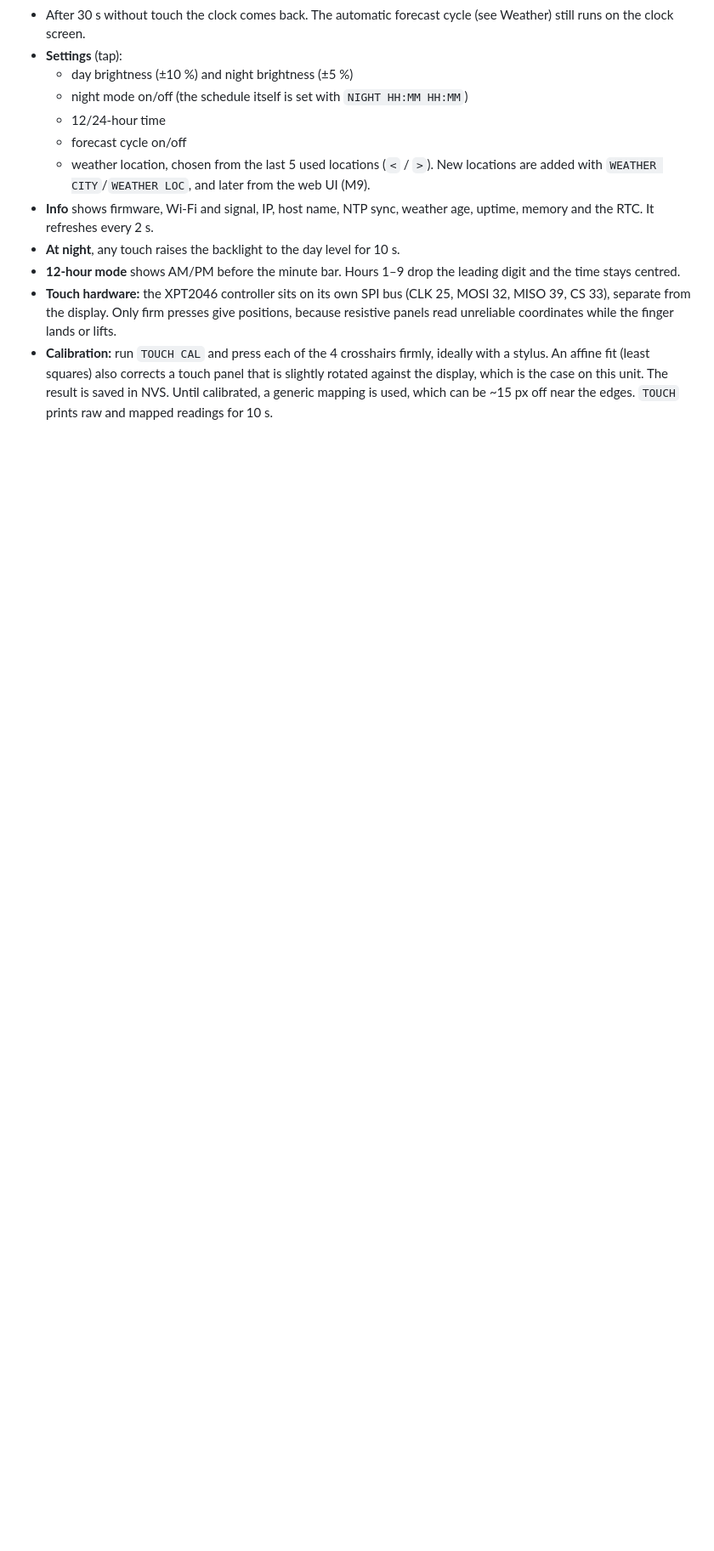
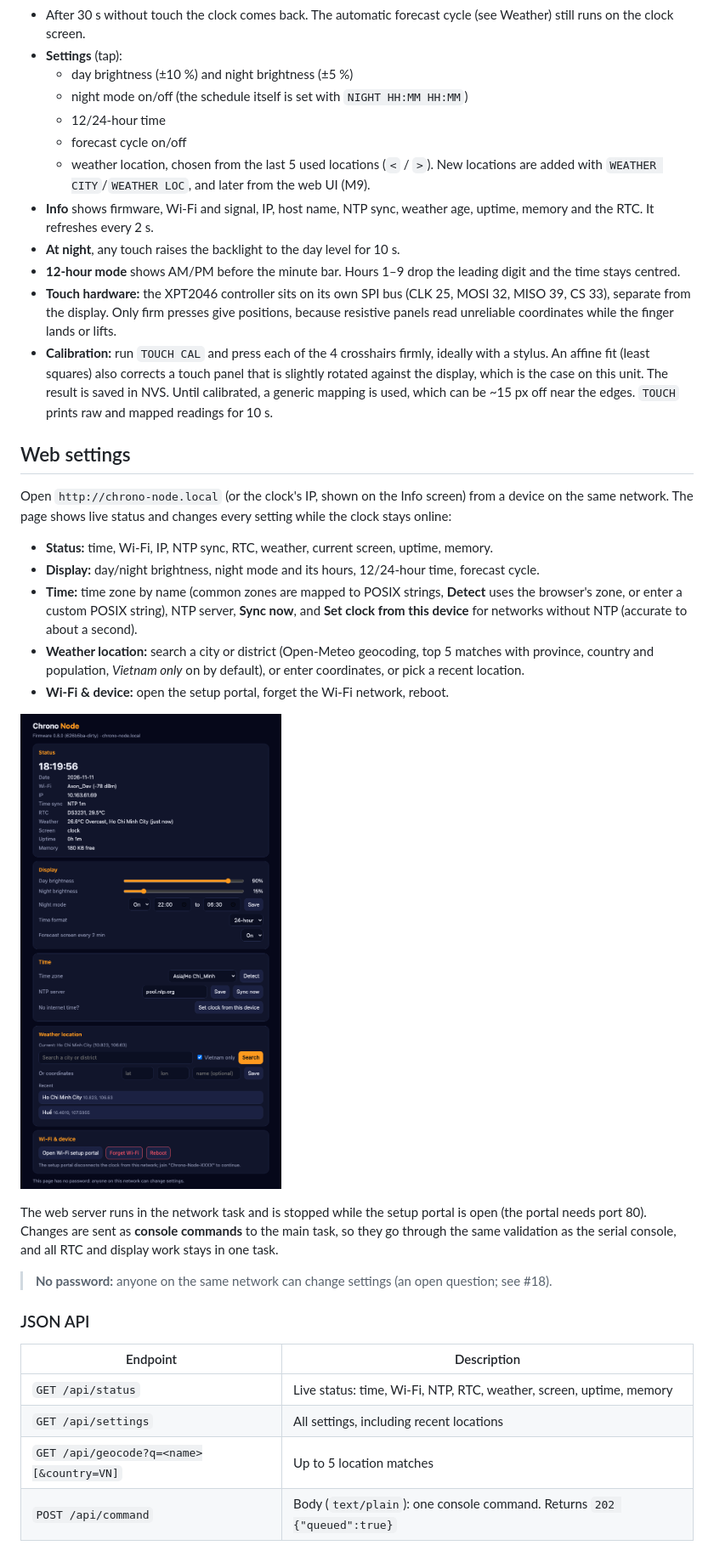
Before and after one commit to Baremetal-Core/chrono-node, a Markdown page: README.md, the part around one of its changes. Shown at 85% size. GitHub-like rendering; pictures changed too: docs/images/web-ui.png (added); blank space fills up the shorter version.

```diff
--- a/README.md
+++ b/README.md
@@ -72,3 +72,38 @@ milestones.
   against the display, which is the case on this unit. The result is saved in NVS. Until
   calibrated, a generic mapping is used, which can be ~15 px off near the edges.
   `TOUCH` prints raw and mapped readings for 10 s.
+
+## Web settings
+
+Open `http://chrono-node.local` (or the clock's IP, shown on the Info screen) from a device
+on the same network. The page shows live status and changes every setting while the clock
+stays online:
+
+- **Status:** time, Wi-Fi, IP, NTP sync, RTC, weather, current screen, uptime, memory.
+- **Display:** day/night brightness, night mode and its hours, 12/24-hour time, forecast cycle.
+- **Time:** time zone by name (common zones are mapped to POSIX strings, **Detect** uses the
+  browser's zone, or enter a custom POSIX string), NTP server, **Sync now**, and **Set clock
+  from this device** for networks without NTP (accurate to about a second).
+- **Weather location:** search a city or district (Open-Meteo geocoding, top 5 matches with
+  province, country and population, *Vietnam only* on by default), or enter coordinates, or
+  pick a recent location.
+- **Wi-Fi & device:** open the setup portal, forget the Wi-Fi network, reboot.
+
+![Web settings](docs/images/web-ui.png)
+
+The web server runs in the network task and is stopped while the setup portal is open
+(the portal needs port 80). Changes are sent as **console commands** to the main task, so
+they go through the same validation as the serial console, and all RTC and display work
+stays in one task.
+
+> **No password:** anyone on the same network can change settings (an open question; see #18).
+
+### JSON API
+
+| Endpoint | Description |
+|----------|-------------|
+| `GET /api/status` | Live status: time, Wi-Fi, NTP, RTC, weather, screen, uptime, memory |
+| `GET /api/settings` | All settings, including recent locations |
+| `GET /api/geocode?q=<name>[&country=VN]` | Up to 5 location matches |
+| `POST /api/command` | Body (`text/plain`): one console command. Returns `202 {"queued":true}` |
+
```
Also changed, not shown: other parts of README.md (+14 -3 lines), docs/ROADMAP.md (+1 -1 lines), 8 other files.
